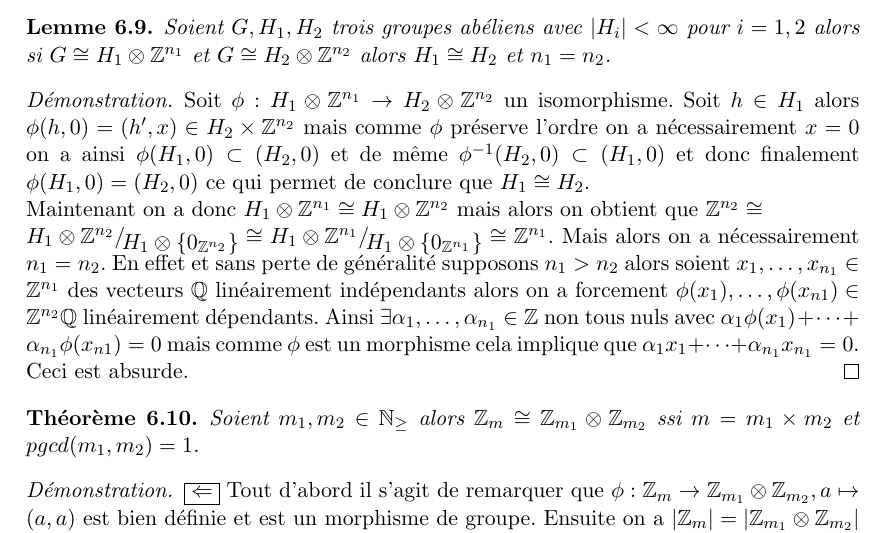
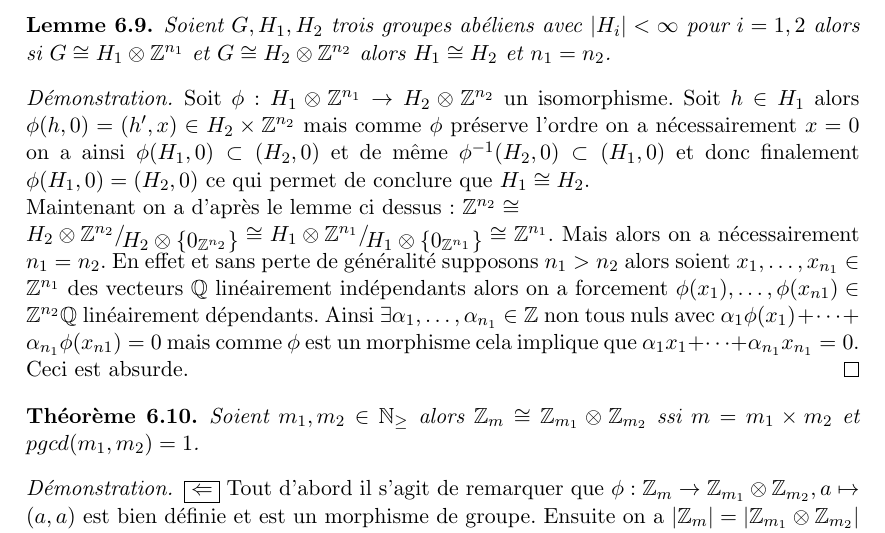
Before and after one commit to EisenIn/Algebre-Lineaire-2, a LaTeX book (notes.tex, which reads chapter05-groupes.tex): part of page 92 of 95, cut so that both start at the same text. Compiled offline with pdfLaTeX.

Commit message:
Update chapter05-groupes.tex

```diff
--- a/chapter05-groupes.tex
+++ b/chapter05-groupes.tex
@@ -93,9 +93,9 @@ Puis comme $U: \mathbb{Z}^n \rightarrow  \mathbb{Z}^n$ est un automorphisme on a
       \begin {proof}
       Soit $\phi: H_1 \otimes  \mathbb{Z}^{n_1} \rightarrow H_2 \otimes  \mathbb{Z}^{n_2}$ un isomorphisme.
       Soit $h \in H_1$ alors $\phi(h,0)=(h',x) \in H_2 \times \mathbb{Z}^{n_2}$ mais comme $\phi$ préserve l'ordre on a nécessairement $x=0$ on a ainsi $\phi(H_1,0) \subset (H_2,0)$ et de même $\phi^{-1}(H_2,0) \subset (H_1,0)$ et donc finalement $\phi(H_1,0)=(H_2,0)$ ce qui permet de conclure que $H_1 \cong H_2$. $\\$
-      Maintenant on a donc $H_1 \otimes  \mathbb{Z}^{n_1} \cong H_1 \otimes  \mathbb{Z}^{n_2}$ mais alors on obtient que
+      Maintenant on a d'après le lemme ci dessus:
       $\mathbb{Z}^{n_2}  \cong \\
-      {H_1 \otimes  \mathbb{Z}^{n_2}}/\!\raisebox{-.65ex}{\ensuremath{{H_1 \otimes \left\{ 0_{\mathbb{Z}^{n_2}} \right\}  }}}
+      {H_2 \otimes  \mathbb{Z}^{n_2}}/\!\raisebox{-.65ex}{\ensuremath{{H_2 \otimes \left\{ 0_{\mathbb{Z}^{n_2}} \right\}  }}}
       \cong {H_1 \otimes  \mathbb{Z}^{n_1}}/\!\raisebox{-.65ex}{\ensuremath{{H_1 \otimes \left\{ 0_{\mathbb{Z}^{n_1}} \right\}  }}}
       \cong \mathbb{Z}^{n_1}$. Mais alors on a nécessairement $n_1 = n_2$. En effet et sans perte de généralité supposons $n_1>n_2$ alors soient $x_1,\dots,x_{n_1} \in \mathbb{Z}^{n_1}$ des vecteurs $\mathbb{Q}$ linéairement indépendants alors on a forcement $\phi(x_1),\dots, \phi(x_{n1}) \in \mathbb{Z}^{n_2} \mathbb{Q}$ linéairement dépendants. Ainsi $\exists \alpha_1,\dots, \alpha_{n_1} \in \mathbb{Z}$ non tous nuls avec $\alpha_1\phi(x_1)+\dots+\alpha_{n_1}\phi(x_{n1})=0$ mais comme $\phi$ est un morphisme cela implique que $\alpha_1x_1+\dots+\alpha_{n_1}x_{n_1}=0$. Ceci est absurde.
       \end {proof}
```
